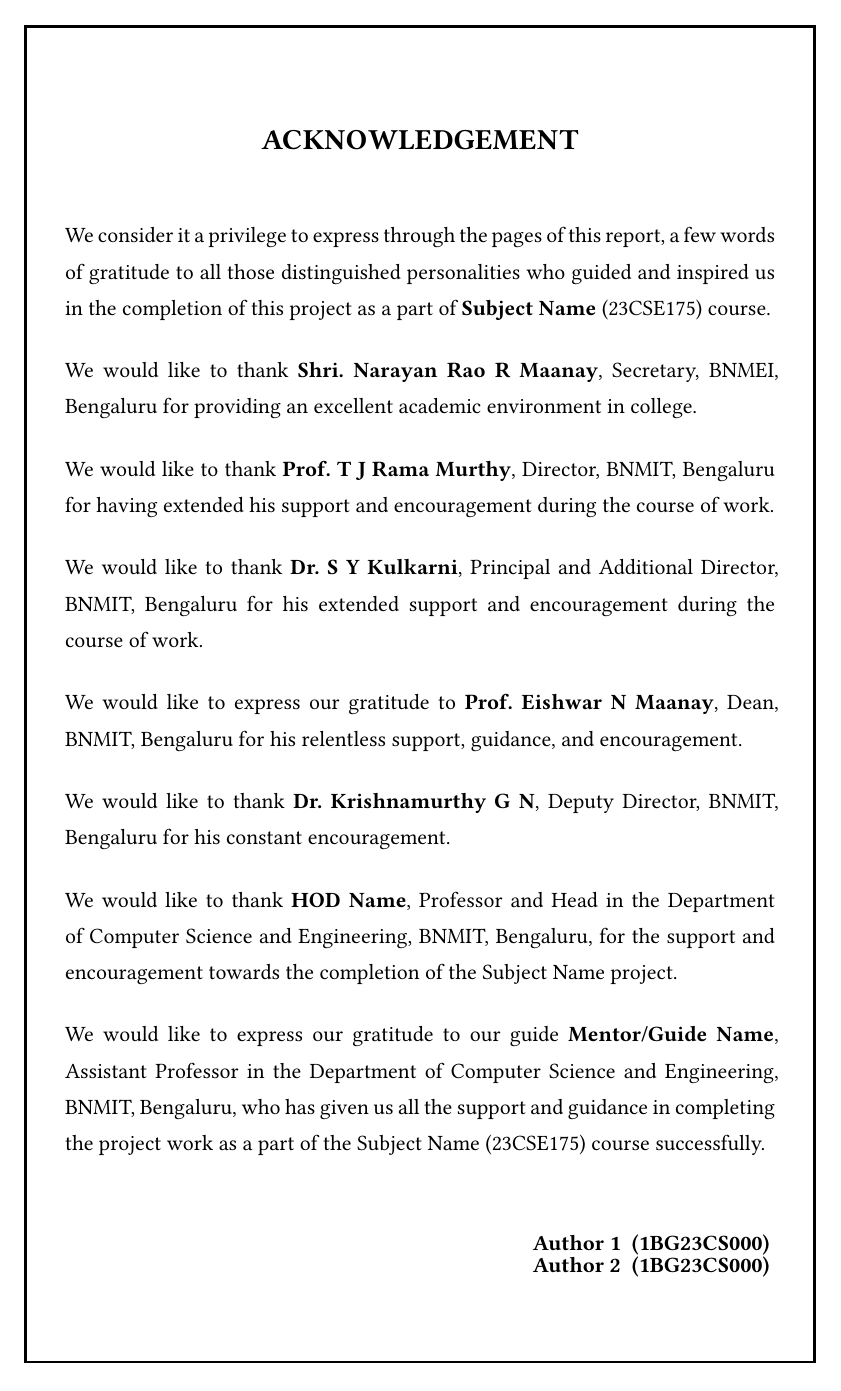
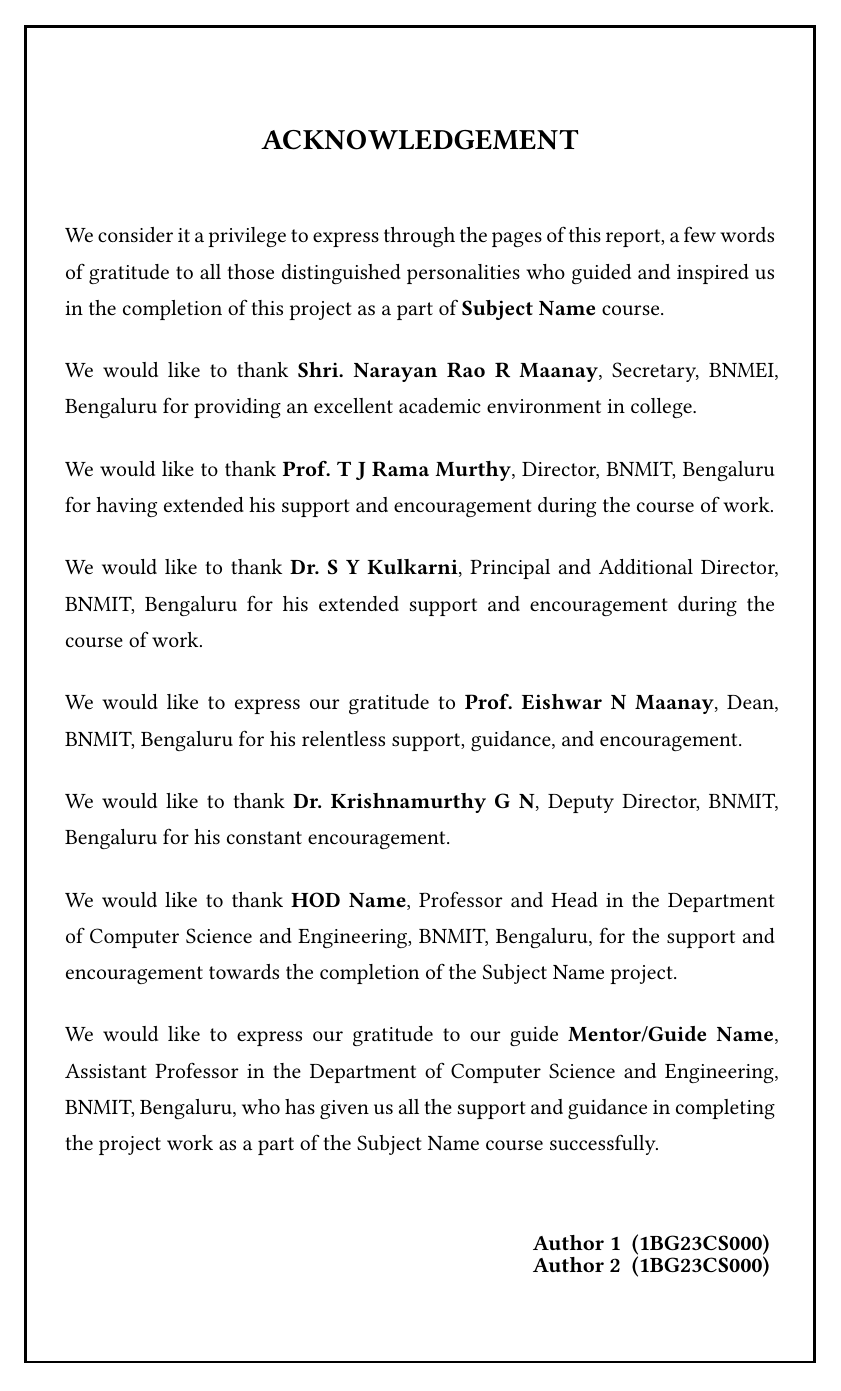
Before and after one commit to Ariaryy/bnmit-typst-report-template, a Typst document (main.typ, which reads 01_preamble/03_acknowledgement.typ, config.typ): page 3 of 22. Compiled offline with Typst 0.15; a missing font is replaced by an installed copy or a similar font.

Commit message:
docs: clarify project-specific report setup

```diff
--- a/01_preamble/03_acknowledgement.typ
+++ b/01_preamble/03_acknowledgement.typ
@@ -41,8 +41,7 @@
 
   #thanks[We consider it a privilege to express through the pages of this report, a few
     words of gratitude to all those distinguished personalities who guided and inspired
-    us in the completion of this project as a part of *#config.subject.name*
-    (#config.subject.code) course.]
+    us in the completion of this project as a part of *#config.subject.name* course.]
 
   #thanks[We would like to thank *Shri. Narayan Rao R Maanay*, Secretary, BNMEI,
     Bengaluru for providing an excellent academic environment in college.]
@@ -67,7 +66,7 @@
   #thanks[We would like to express our gratitude to our guide *#config.guide.name*,
     #config.guide.designation in the Department of #config.guide.department.name,
     BNMIT, Bengaluru, who has given us all the support and guidance in completing the
-    project work as a part of the #config.subject.name (#config.subject.code) course
+    project work as a part of the #config.subject.name course
     successfully.]
 
   #v(1.5em)
--- a/config.typ
+++ b/config.typ
@@ -39,18 +39,18 @@
   // ---- What the report is about ----------------------------------------
   title: "Your Project Title",
 
-  // The acknowledgement uses this as a course name. If you enter a project
-  // name such as "Project Phase I", edit the three matching sentences in
-  // 01_preamble/03_acknowledgement.typ so they sound correct.
+  // `name` is also used in the acknowledgement. If it is a project name such
+  // as "Project Phase I", edit the three matching acknowledgement sentences.
+  // `cover-name` may be different, such as "Project Phase I Report".
   subject: (
     name: "Subject Name",
+    cover-name: "Subject Name",
     code: "23CSE175",
   ),
 
-  // The line printed on the cover between the subject and the title. Written
-  // as content (square brackets) rather than a string so the wording, the line
-  // breaks and the emphasis are all yours, whatever the department asks for
-  // this semester.
+  // Printed below the subject on the cover. For example, use [*On*] with
+  // cover-name: "Project Phase I Report" to print "Project Phase I Report
+  // (23CSE175)" followed by "On".
   cover-line: [*Report On*],
 
   // The award the report is submitted towards, printed on the cover and named
```
Also changed, not shown: 01_preamble/01_cover.typ (+1 -1 lines), calibration.typ (+4 -3 lines), template.typ (+1 -1 lines), README.md, config.typ (4 more changed lines).
